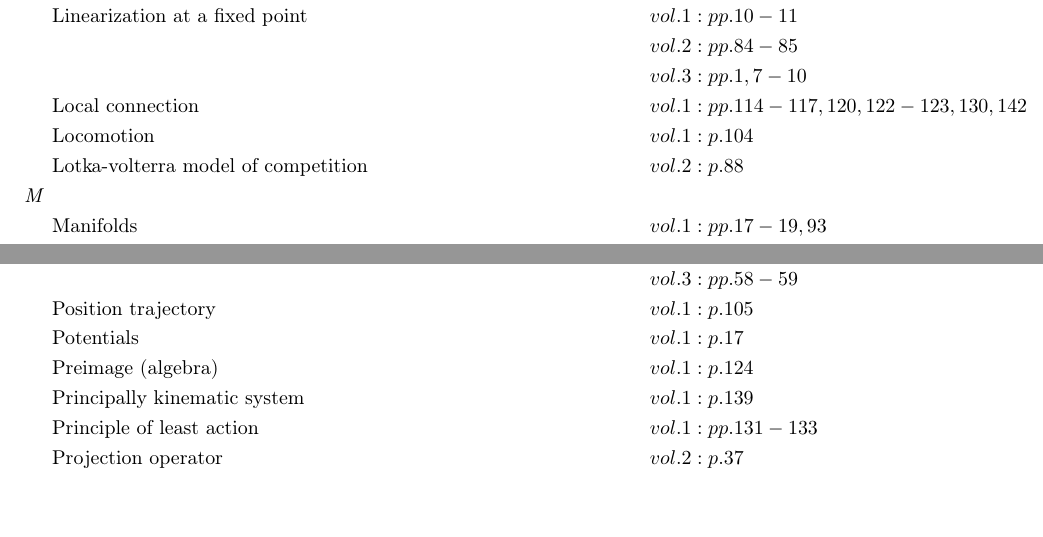
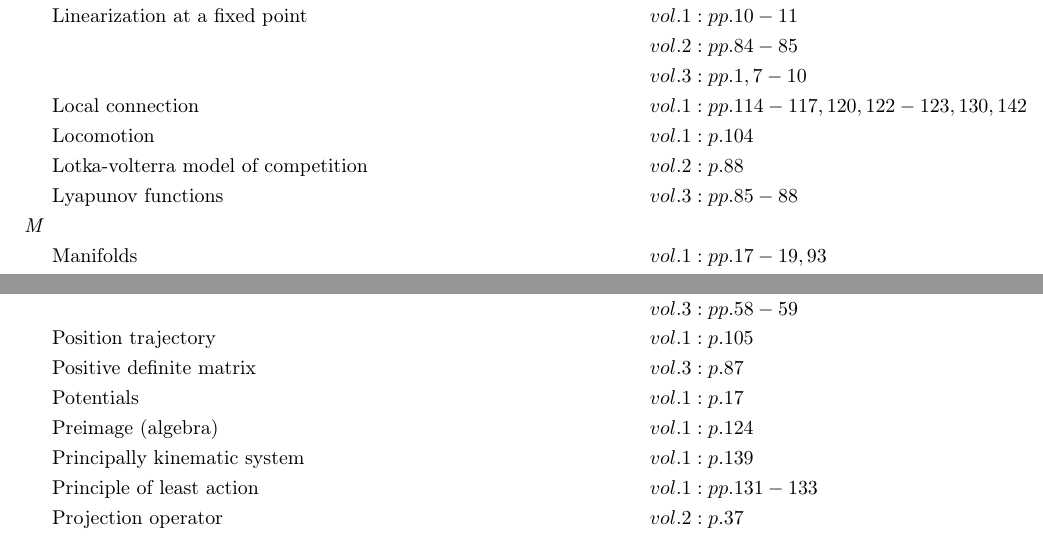
Before and after one commit to danhagen/Journal_Index, a LaTeX document (CompleteIndex.tex): two parts of pages 4 and 5 of 7, joined at a grey line, cut so that both start at the same text, the shorter picture padded with empty space. Compiled offline with pdfLaTeX.

Commit message:
Adding to Index!

```diff
--- a/CompleteIndex.tex
+++ b/CompleteIndex.tex
@@ -160,6 +160,7 @@
 &\text{Local connection} \hspace*{6em}&& vol. 1: pp. 114-117, 120, 122-123, 130, 142\\
 &\text{Locomotion} \hspace*{6em}&& vol. 1: p. 104\\
 &\text{Lotka-volterra model of competition} \hspace*{6em}&& vol. 2: p. 88\\
+&\text{Lyapunov functions} \hspace*{6em}&& vol. 3: pp. 85-88\\
 \textit{M\hspace{0.5em}} \\&\text{Manifolds} \hspace*{6em}&& vol. 1: pp. 17-19, 93\\
 &\text{Manifolds, accessible} \hspace*{6em}&& vol. 1: pp. 76-78\\
 &\text{Manifolds, c$^k$-differentiable} \hspace*{6em}&& vol. 1: p. 20\\
@@ -215,6 +216,7 @@
 &\text{Poles (transfer function)} \hspace*{6em}&& vol. 2: p. 147\\
 & && vol. 3: pp. 58-59\\
 &\text{Position trajectory} \hspace*{6em}&& vol. 1: p. 105\\
+&\text{Positive definite matrix} \hspace*{6em}&& vol. 3: p. 87\\
 &\text{Potentials} \hspace*{6em}&& vol. 1: p. 17\\
 &\text{Preimage (algebra)} \hspace*{6em}&& vol. 1: p. 124\\
 &\text{Principally kinematic system} \hspace*{6em}&& vol. 1: p. 139\\
```
Also changed, not shown: CompleteIndex.pdf, CompleteIndex.tex (1 more changed lines), 2 other files.
